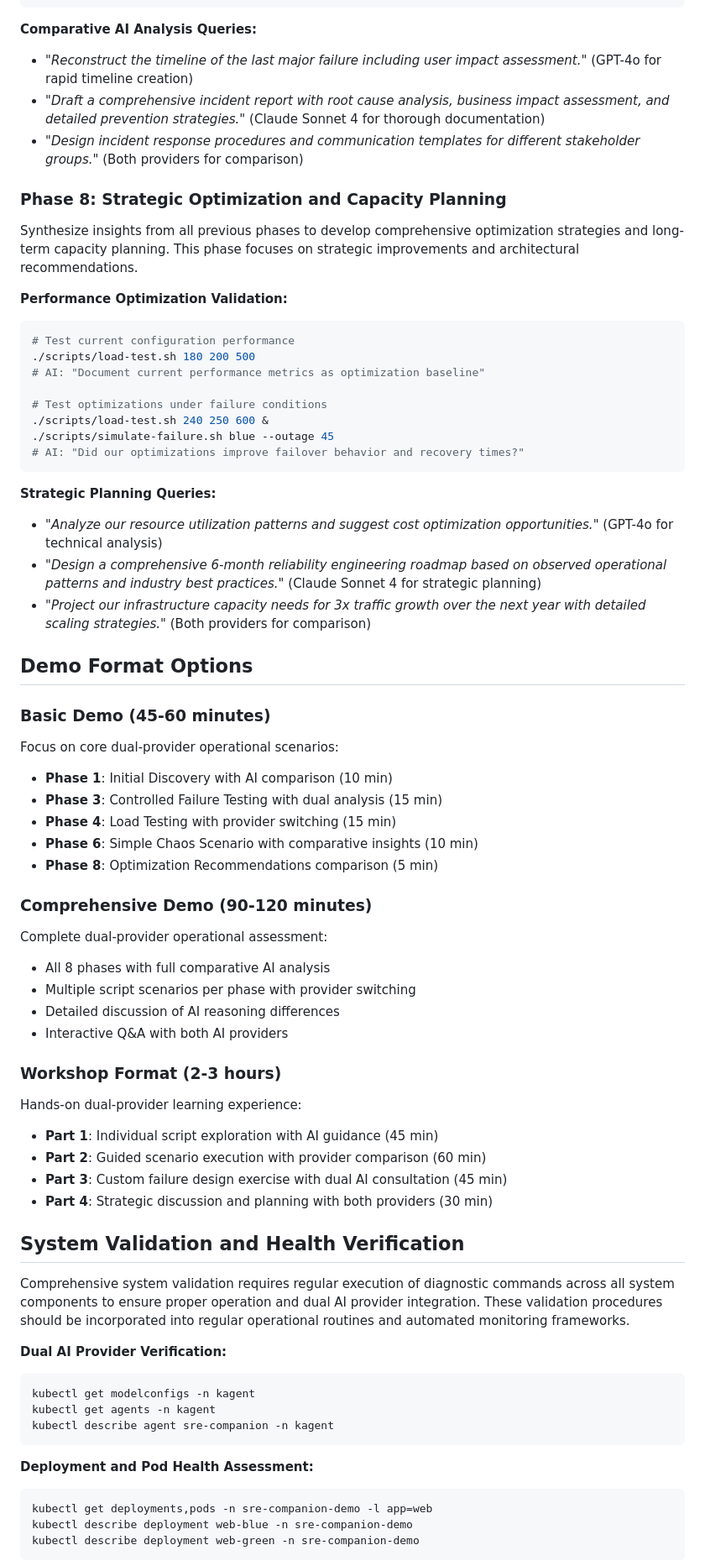
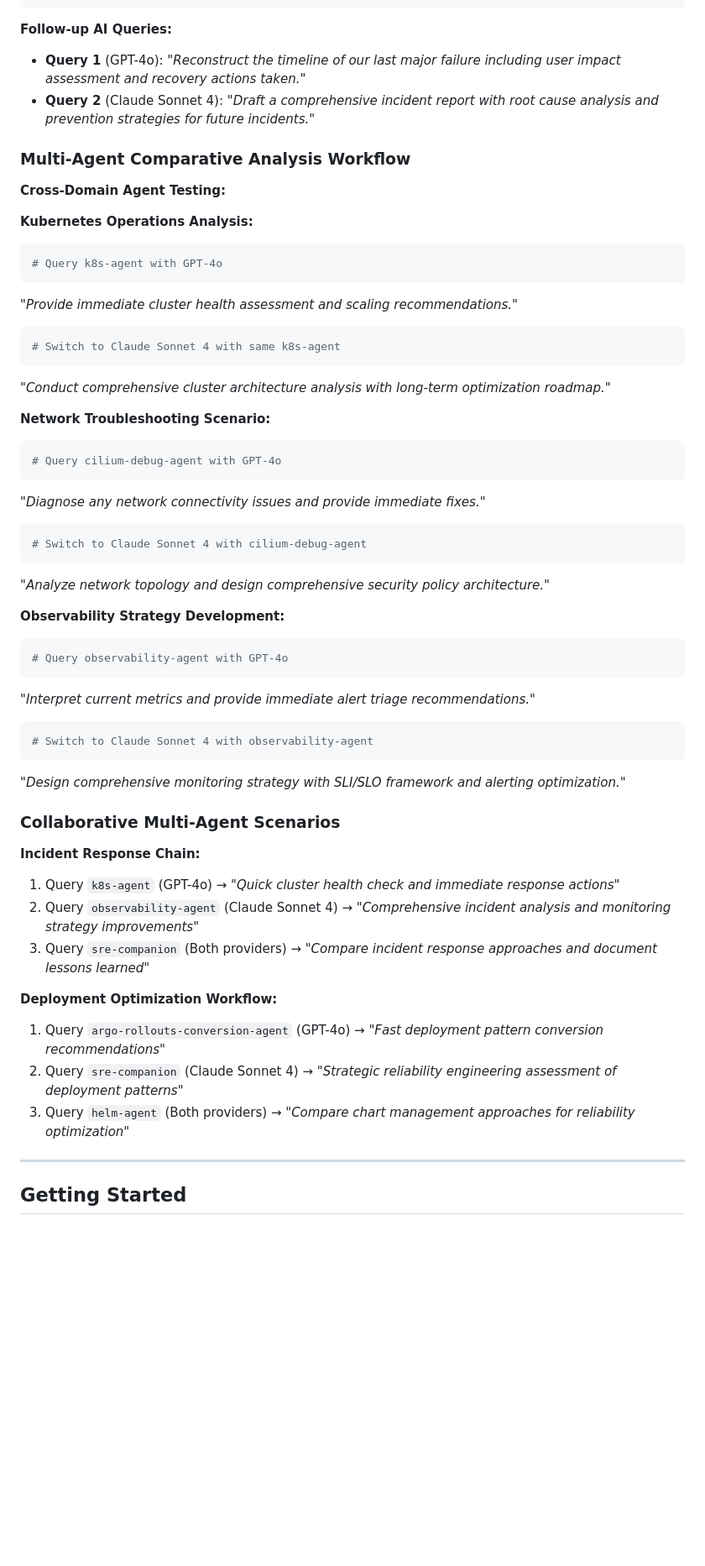
Before and after one commit to rsergio07/kagent-sre-companion, a Markdown page: README.md, the part around the change printed below. Shown: that part at 84% size. GitHub-like rendering; blank space fills up the shorter version.

````diff
--- a/README.md
+++ b/README.md
@@ -329,71 +322,60 @@ kubectl logs deployment/failover-controller -n sre-companion-demo --tail=100
 kubectl describe pods -n sre-companion-demo
 ```
 
-**Comparative AI Analysis Queries:**
-- *"Reconstruct the timeline of the last major failure including user impact assessment."* (GPT-4o for rapid timeline creation)
-- *"Draft a comprehensive incident report with root cause analysis, business impact assessment, and detailed prevention strategies."* (Claude Sonnet 4 for thorough documentation)
-- *"Design incident response procedures and communication templates for different stakeholder groups."* (Both providers for comparison)
+**Follow-up AI Queries:**
+- **Query 1** (GPT-4o): *"Reconstruct the timeline of our last major failure including user impact assessment and recovery actions taken."*
+- **Query 2** (Claude Sonnet 4): *"Draft a comprehensive incident report with root cause analysis and prevention strategies for future incidents."*
 
-### **Phase 8: Strategic Optimization and Capacity Planning**
+### **Multi-Agent Comparative Analysis Workflow**
 
-Synthesize insights from all previous phases to develop comprehensive optimization strategies and long-term capacity planning. This phase focuses on strategic improvements and architectural recommendations.
+**Cross-Domain Agent Testing:**
 
-**Performance Optimization Validation:**
+**Kubernetes Operations Analysis:**
 ```bash
-# Test current configuration performance
-./scripts/load-test.sh 180 200 500
-# AI: "Document current performance metrics as optimization baseline"
+# Query k8s-agent with GPT-4o
+```
+*"Provide immediate cluster health assessment and scaling recommendations."*
 
-# Test optimizations under failure conditions
-./scripts/load-test.sh 240 250 600 &
-./scripts/simulate-failure.sh blue --outage 45
-# AI: "Did our optimizations improve failover behavior and recovery times?"
+```bash
+# Switch to Claude Sonnet 4 with same k8s-agent
 ```
+*"Conduct comprehensive cluster architecture analysis with long-term optimization roadmap."*
 
-**Strategic Planning Queries:**
-- *"Analyze our resource utilization patterns and suggest cost optimization opportunities."* (GPT-4o for technical analysis)
-- *"Design a comprehensive 6-month reliability engineering roadmap based on observed operational patterns and industry best practices."* (Claude Sonnet 4 for strategic planning)
-- *"Project our infrastructure capacity needs for 3x traffic growth over the next year with detailed scaling strategies."* (Both providers for comparison)
+**Network Troubleshooting Scenario:**
+```bash
+# Query cilium-debug-agent with GPT-4o
+```
+*"Diagnose any network connectivity issues and provide immediate fixes."*
 
-## Demo Format Options
+```bash
+# Switch to Claude Sonnet 4 with cilium-debug-agent
+```
+*"Analyze network topology and design comprehensive security policy architecture."*
 
-### **Basic Demo (45-60 minutes)**
-Focus on core dual-provider operational scenarios:
-- **Phase 1**: Initial Discovery with AI comparison (10 min)
-- **Phase 3**: Controlled Failure Testing with dual analysis (15 min)
-- **Phase 4**: Load Testing with provider switching (15 min)
-- **Phase 6**: Simple Chaos Scenario with comparative insights (10 min)
-- **Phase 8**: Optimization Recommendations comparison (5 min)
+**Observability Strategy Development:**
+```bash
+# Query observability-agent with GPT-4o
+```
+*"Interpret current metrics and provide immediate alert triage recommendations."*
 
-### **Comprehensive Demo (90-120 minutes)**
-Complete dual-provider operational assessment:
-- All 8 phases with full comparative AI analysis
-- Multiple script scenarios per phase with provider switching
-- Detailed discussion of AI reasoning differences
-- Interactive Q&A with both AI providers
+```bash
+# Switch to Claude Sonnet 4 with observability-agent
+```
+*"Design comprehensive monitoring strategy with SLI/SLO framework and alerting optimization."*
 
-### **Workshop Format (2-3 hours)**
-Hands-on dual-provider learning experience:
-- **Part 1**: Individual script exploration with AI guidance (45 min)
-- **Part 2**: Guided scenario execution with provider comparison (60 min)
-- **Part 3**: Custom failure design exercise with dual AI consultation (45 min)
-- **Part 4**: Strategic discussion and planning with both providers (30 min)
+### **Collaborative Multi-Agent Scenarios**
 
-## System Validation and Health Verification
+**Incident Response Chain:**
+1. Query `k8s-agent` (GPT-4o) → *"Quick cluster health check and immediate response actions"*
+2. Query `observability-agent` (Claude Sonnet 4) → *"Comprehensive incident analysis and monitoring strategy improvements"*
+3. Query `sre-companion` (Both providers) → *"Compare incident response approaches and document lessons learned"*
 
-Comprehensive system validation requires regular execution of diagnostic commands across all system components to ensure proper operation and dual AI provider integration. These validation procedures should be incorporated into regular operational routines and automated monitoring frameworks.
+**Deployment Optimization Workflow:**
+1. Query `argo-rollouts-conversion-agent` (GPT-4o) → *"Fast deployment pattern conversion recommendations"*
+2. Query `sre-companion` (Claude Sonnet 4) → *"Strategic reliability engineering assessment of deployment patterns"*
+3. Query `helm-agent` (Both providers) → *"Compare chart management approaches for reliability optimization"*
 
-**Dual AI Provider Verification:**
-```bash
-kubectl get modelconfigs -n kagent
-kubectl get agents -n kagent
-kubectl describe agent sre-companion -n kagent
-```
+---
 
-**Deployment and Pod Health Assessment:**
-```bash
-kubectl get deployments,pods -n sre-companion-demo -l app=web
-kubectl describe deployment web-blue -n sre-companion-demo
-kubectl describe deployment web-green -n sre-companion-demo
-```
+## Getting Started
 
````
Also changed, not shown: other parts of README.md (+120 -149 lines).
